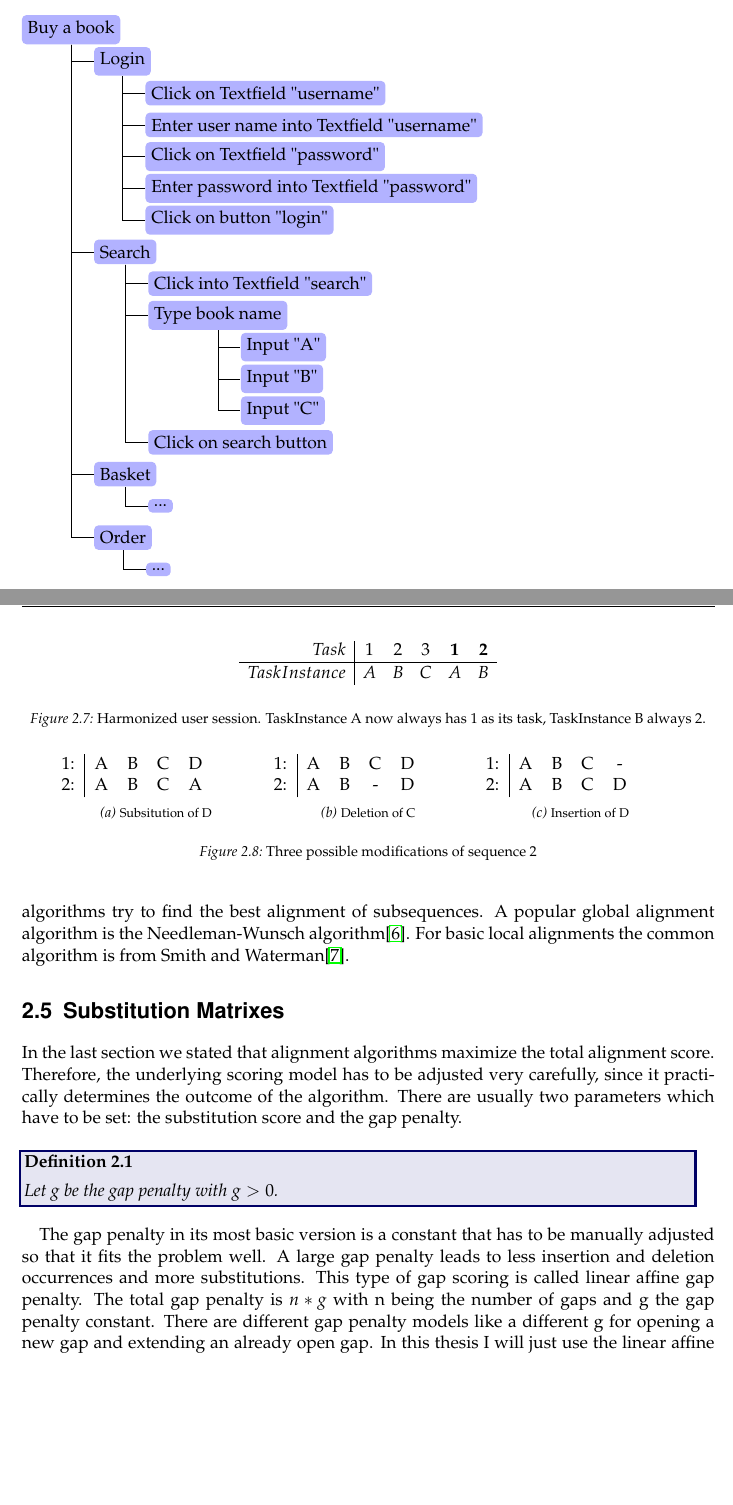
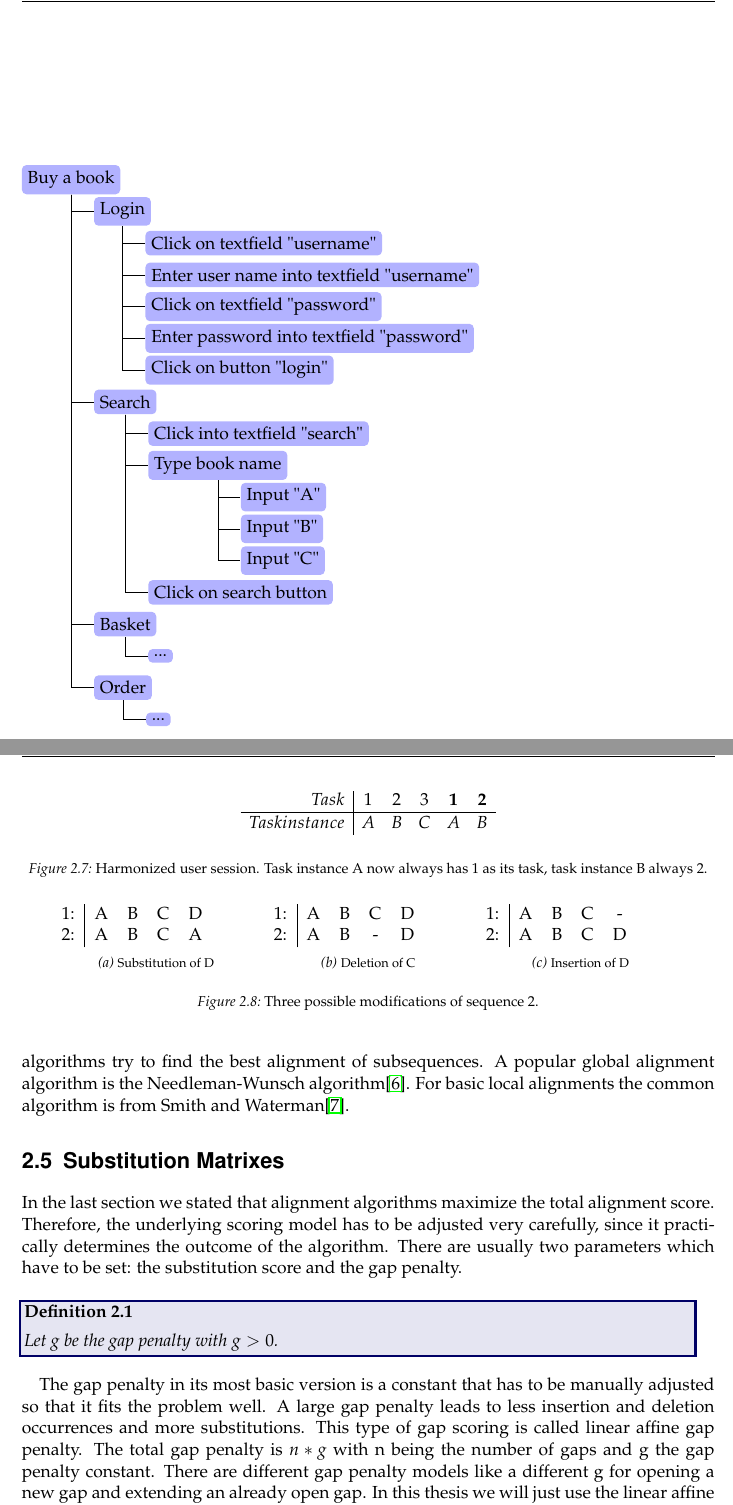
Before and after one commit to foobarable/masterthesis, a LaTeX thesis (document.tex, which reads chapters/foundations/foundations.tex): two parts of pages 12 and 17 of 51, joined at a grey line, cut so that both start at the same text, the shorter picture padded with empty space. Compiled offline with pdfLaTeX.

Commit message:
fixes from sarah

```diff
--- a/chapters/foundations/foundations.tex
+++ b/chapters/foundations/foundations.tex
@@ -60,15 +60,15 @@ Each subtask itself can again contain further subtasks. From figure \ref{fig:boo
 \node {Buy a book} [-]
     child{
         node {Login}
-        child{ node {Click on Textfield "username"}}
+        child{ node {Click on textfield "username"}}
         child{
-            node {Enter user name into Textfield "username"}
+            node {Enter user name into textfield "username"}
         }
         child{
-            node {Click on Textfield "password"}
+            node {Click on textfield "password"}
         }
         child{
-            node {Enter password  into Textfield "password"}
+            node {Enter password  into textfield "password"}
         }
         child{
             node {Click on button "login"}
@@ -272,10 +272,10 @@ Figure \ref{fig:exampletasktreeharms} shows an example of the first repetition o
 \begin{array}{r|ccccc}
 	Task & 1 & 2 & 3 & \textbf{1} & \textbf{2}\\
 	\hline
-	TaskInstance & A & B & C & A & B\\
+	Task instance & A & B & C & A & B\\
 \end{array}
 \]
-\caption{Harmonized user session. TaskInstance A now always has 1 as its task, TaskInstance B always 2.}
+\caption{Harmonized user session. Task instance A now always has 1 as its task, task instance B always 2.}
 \label{fig:harmonized}
 \end{figure}
 
@@ -298,7 +298,7 @@ Alignment algorithms try to maximize this score.
 		1: &A&B&C&D\\
 		2: &A&B&C&A\\
 	\end{tabular}
-	\caption{Subsitution of D}
+	\caption{Substitution of D}
 	\end{subfigure}
 	\begin{subfigure}[b]{0.3\textwidth}
 	\begin{tabular}{c|cccc}
@@ -314,7 +314,7 @@ Alignment algorithms try to maximize this score.
 	\end{tabular}
 	\caption{Insertion of D}
 	\end{subfigure}
-	\caption{Three possible modifications of sequence 2}
+	\caption{Three possible modifications of sequence 2.}
 	\label{fig:alignmentbasic}
 \end{figure}
 
@@ -336,13 +336,13 @@ A large gap penalty leads to less insertion and deletion occurrences and more su
 This type of gap scoring is called linear affine gap penalty.
 The total gap penalty is $n*g$ with n being the number of gaps and g the gap penalty constant.
 There are different gap penalty models like a different g for opening a new gap and extending an already open gap.
-In this thesis I will just use the linear affine gap penalty.
+In this thesis we will just use the linear affine gap penalty.
 
 The substitution score is a representation of how similar two elements are. The more similar they are, the higher the score will be.
 The score is usually stored in symmetric matrixes, where each cell represents how good or bad it is to substitute element a with element b.
 The formal definition of the substitution matrix will follow in chapter approach.
 %In biology
-%	In Biology popular matrices are generated from real DNA data (PAM, BLOSUM) (cite)
+%	In Biology popular matrixes are generated from real DNA data (PAM, BLOSUM) (cite)
 \begin{figure}
 \centering
 %\footnotesize
```
Also changed, not shown: chapters/casestudy/casestudy.tex (+1 -1 lines), chapters/foundations/foundations.tex (18 more changed lines).
